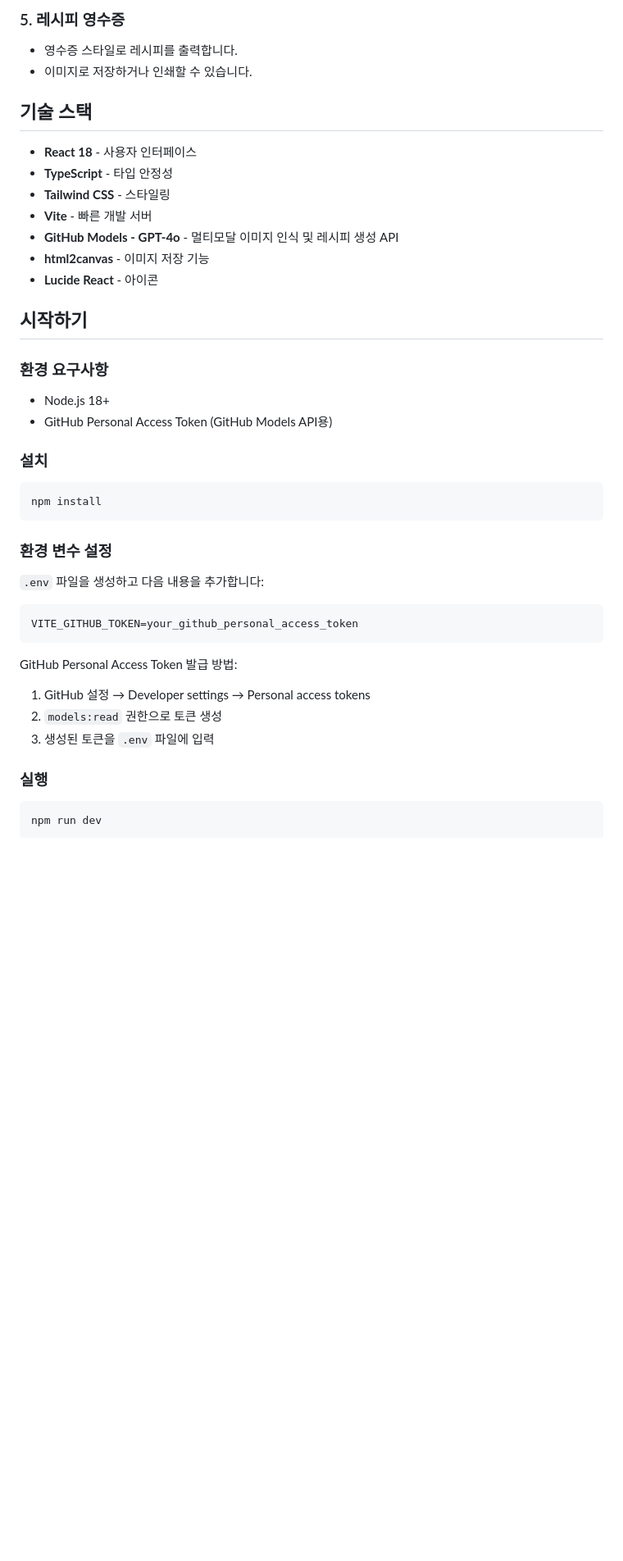
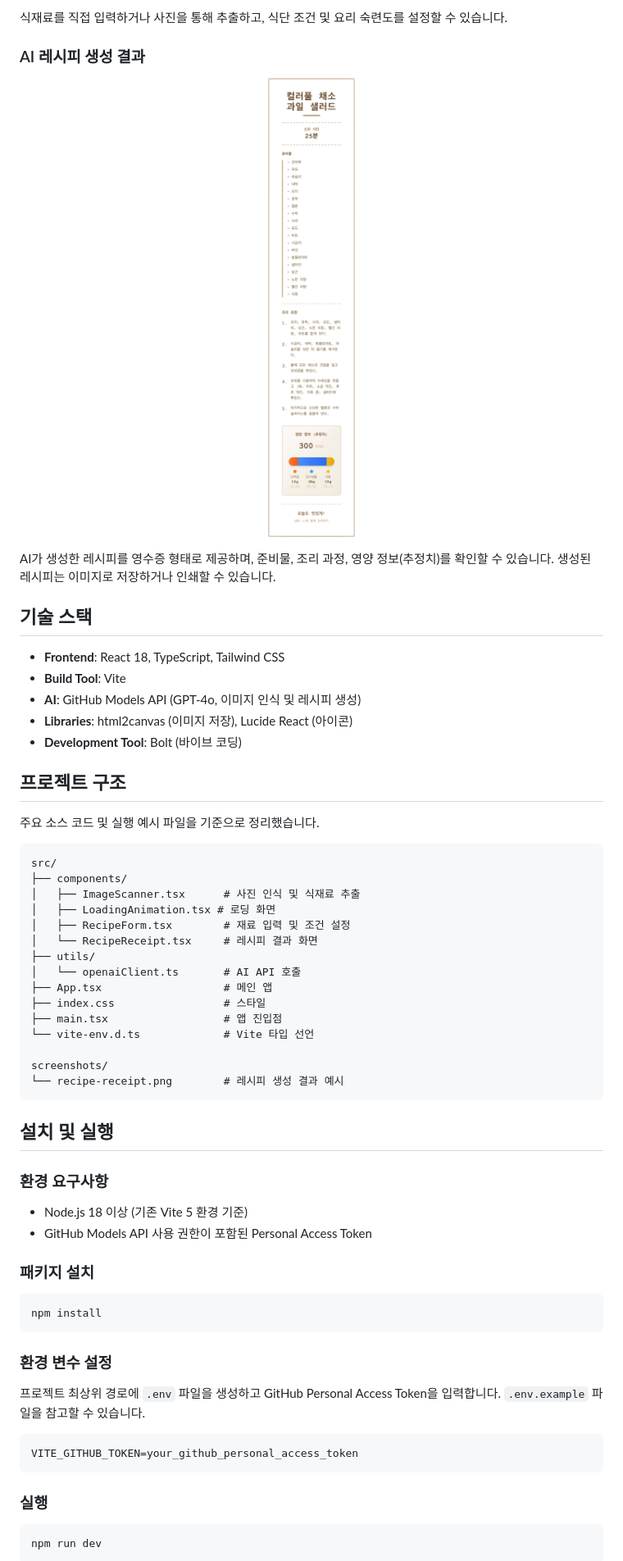
Before and after one commit to 0naaye/today-fridge-ai, a Markdown page: README.md, the part around one of its changes. Shown at 82% size. Drawn GitHub-style; pictures changed too: screenshots/recipe-receipt.png (added); blank space fills up the shorter version.

Commit message:
Update project configuration and README

````diff
--- a/README.md
+++ b/README.md
@@ -31,26 +26,55 @@ AI가 냉장고 속 재료로 맛있는 레시피를 만들어주는 요리 도
 
-### 5. 레시피 영수증
-- 영수증 스타일로 레시피를 출력합니다.
-- 이미지로 저장하거나 인쇄할 수 있습니다.
+식재료를 직접 입력하거나 사진을 통해 추출하고,
+식단 조건 및 요리 숙련도를 설정할 수 있습니다.
+
+### AI 레시피 생성 결과
+
+<p align="center">
+  <img src="screenshots/recipe-receipt.png" width="40%" />
+</p>
+
+AI가 생성한 레시피를 영수증 형태로 제공하며,
+준비물, 조리 과정, 영양 정보(추정치)를 확인할 수 있습니다.
+생성된 레시피는 이미지로 저장하거나 인쇄할 수 있습니다.
 
 ## 기술 스택
 
-- **React 18** - 사용자 인터페이스
-- **TypeScript** - 타입 안정성
-- **Tailwind CSS** - 스타일링
-- **Vite** - 빠른 개발 서버
-- **GitHub Models - GPT-4o** - 멀티모달 이미지 인식 및 레시피 생성 API
-- **html2canvas** - 이미지 저장 기능
-- **Lucide React** - 아이콘
+- **Frontend**: React 18, TypeScript, Tailwind CSS
+- **Build Tool**: Vite
+- **AI**: GitHub Models API (GPT-4o, 이미지 인식 및 레시피 생성)
+- **Libraries**: html2canvas (이미지 저장), Lucide React (아이콘)
+- **Development Tool**: Bolt (바이브 코딩)
 
-## 시작하기
+## 프로젝트 구조
+
+주요 소스 코드 및 실행 예시 파일을 기준으로 정리했습니다.
+
+```text
+src/
+├── components/
+│   ├── ImageScanner.tsx      # 사진 인식 및 식재료 추출
+│   ├── LoadingAnimation.tsx # 로딩 화면
+│   ├── RecipeForm.tsx        # 재료 입력 및 조건 설정
+│   └── RecipeReceipt.tsx     # 레시피 결과 화면
+├── utils/
+│   └── openaiClient.ts       # AI API 호출
+├── App.tsx                   # 메인 앱
+├── index.css                 # 스타일
+├── main.tsx                  # 앱 진입점
+└── vite-env.d.ts             # Vite 타입 선언
+
+screenshots/
+└── recipe-receipt.png        # 레시피 생성 결과 예시
+```
+
+## 설치 및 실행
 
 ### 환경 요구사항
 
-- Node.js 18+
-- GitHub Personal Access Token (GitHub Models API용)
+- Node.js 18 이상 (기존 Vite 5 환경 기준)
+- GitHub Models API 사용 권한이 포함된 Personal Access Token
 
-### 설치
+### 패키지 설치
 
 ```bash
 npm install
@@ -58,16 +82,11 @@ npm install
 
 ### 환경 변수 설정
 
-`.env` 파일을 생성하고 다음 내용을 추가합니다:
+프로젝트 최상위 경로에 `.env` 파일을 생성하고 GitHub Personal Access Token을 입력합니다. `.env.example` 파일을 참고할 수 있습니다.
 
-```
+```ini
 VITE_GITHUB_TOKEN=your_github_personal_access_token
 ```
-
-GitHub Personal Access Token 발급 방법:
-1. GitHub 설정 → Developer settings → Personal access tokens
-2. `models:read` 권한으로 토큰 생성
-3. 생성된 토큰을 `.env` 파일에 입력
 
 ### 실행
 
````
Also changed, not shown: other parts of README.md (+17 -39 lines), screenshots/recipe-1.jpg (added), screenshots/recipe2.jpg (added), 6 other files.
